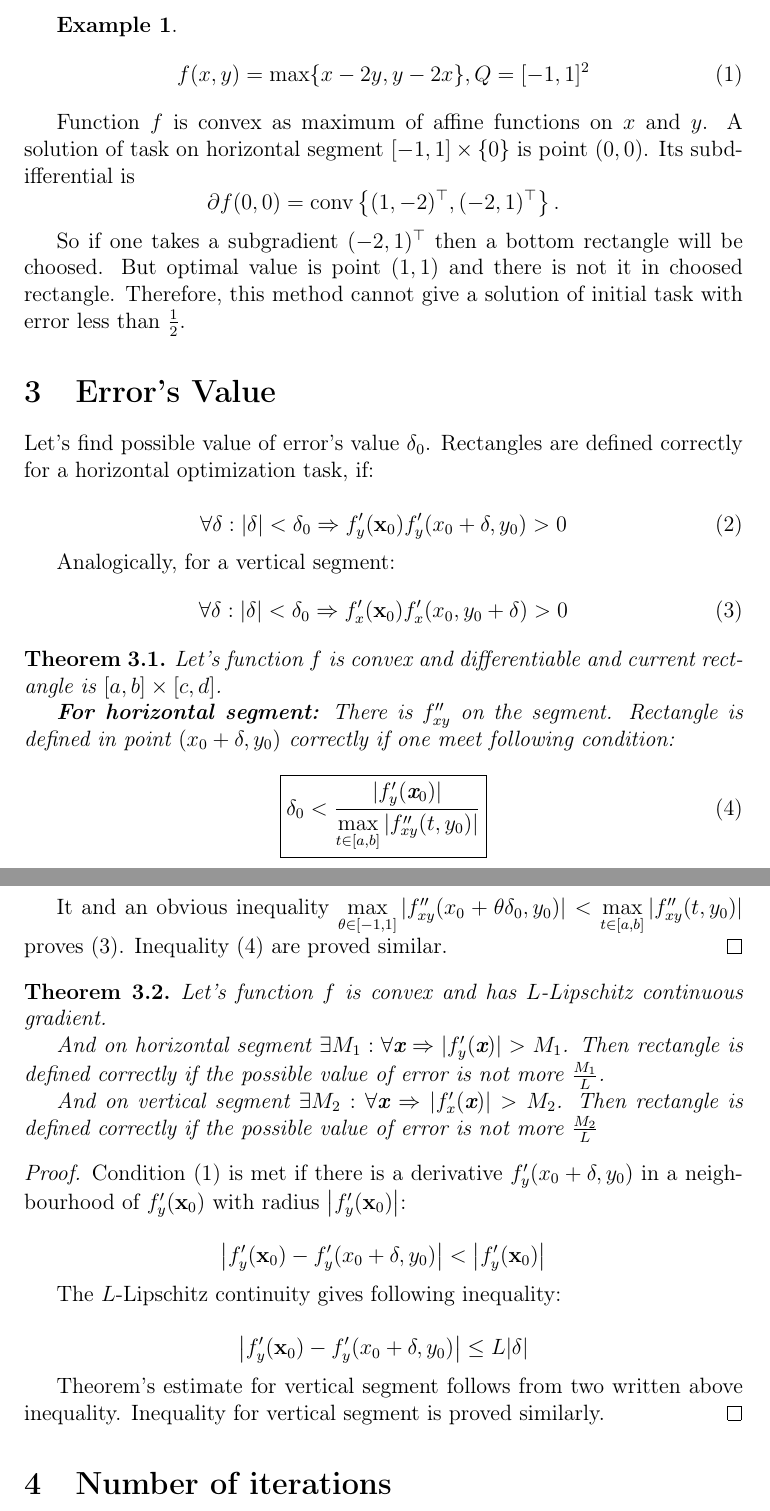
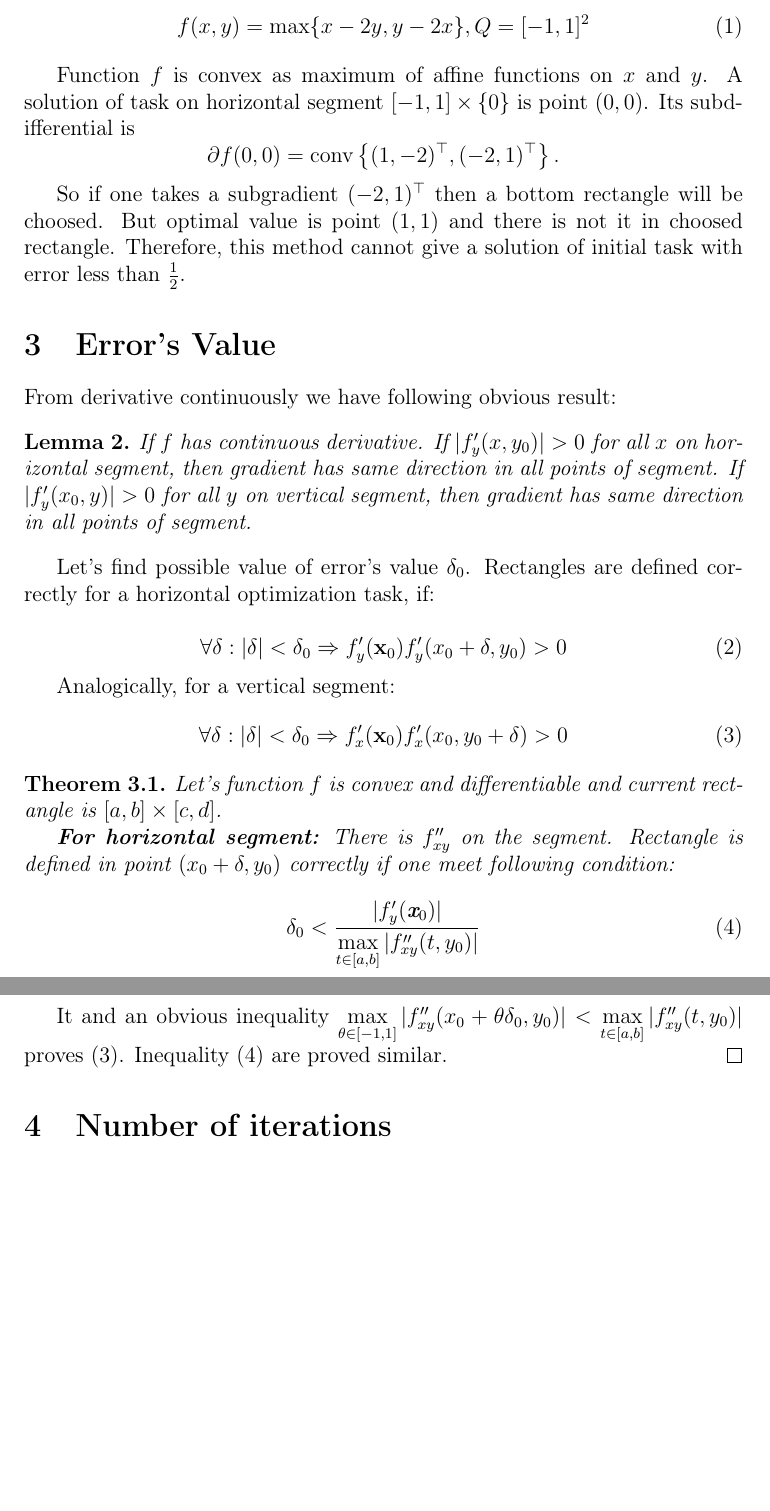
Before and after one commit to ASEDOS999/SPP, a LaTeX document (One method.tex): two parts of pages 4 and 5 of 7 before the commit and two parts of pages 4 and 5 of 6 after it, joined at a grey line, cut at the place of the change, the shorter picture padded with empty space. Compiled offline with pdfLaTeX.

Commit message:
Add files via upload

```diff
--- a/One method.tex
+++ b/One method.tex
@@ -124,6 +124,12 @@ So if one takes a subgradient $(-2, 1)^\top$ then a bottom rectangle will be cho
 
 \section{Error's Value}
 
+From derivative continuously we have following obvious result:
+
+\begin{lemma}
+If $f$ has continuous derivative. If $|f'_y(x, y_0)| > 0$ for all $x$ on horizontal segment, then gradient has same direction in all points of segment. If $|f'_y(x_0, y)| > 0$ for all $y$ on vertical segment, then gradient has same direction in all points of segment.
+\end{lemma}
+
 Let's find possible value of error's value $\delta_0$. Rectangles are defined correctly for a horizontal optimization task, if:
 
 \begin{equation}\label{1}
@@ -134,12 +140,14 @@ Analogically, for a vertical segment:
 \begin{equation}
 \forall\delta: |\delta| < \delta_0 \Rightarrow f'_x(\textbf{x}_0)f'_x(x_0, y_0+\delta) > 0
 \end{equation}
+
+
 \begin{theorem}
 Let's function $f$ is convex and differentiable and current rectangle is $[a,b]\times[c,d]$.
 
 \textbf{For horizontal segment:}  There is $f''_{xy}$ on the segment. Rectangle is defined in point $(x_0 + \delta, y_0)$ correctly if one meet following condition:
 \begin{equation}
-\boxed{\delta_0 < \frac{|f'_y(\textbf{x}_0)|}{\max\limits_{t\in [a,b]}|f''_{xy}(t, y_0)|}}
+\delta_0 < \frac{|f'_y(\textbf{x}_0)|}{\max\limits_{t\in [a,b]}|f''_{xy}(t, y_0)|}
 \end{equation}
 
 \textbf{For vertical segment:}  There is $f''_{yx}$ on the segment. Rectangle is defined in point $(x_0, y_0+\delta)$ correctly if one meet following condition:
@@ -164,25 +172,6 @@ $$\delta_0<\frac{|f'_y(\textbf{x}_0)|}{\max\limits_{\theta \in [-1, 1]}|f''_{xy}
 It and an obvious inequality $\max\limits_{\theta \in [-1, 1]}|f''_{xy}(x_0 + \theta\delta_0, y_0)| < \max\limits_{t\in [a,b]}|f''_{xy}(t, y_0)|$ proves (3). Inequality (4) are proved similar.
 \end{proof}
 
-\begin{theorem}
-Let's function $f$ is convex and has $L$-Lipschitz continuous gradient.
-
-And on horizontal segment $\exists M_1  : \forall \textbf{x}\Rightarrow|f_y'(\textbf{x})| > M_1$. Then rectangle is defined correctly if the possible value of error is not more $\frac{M_1}{L}$.
-
-And on vertical segment $\exists M_2  : \forall \textbf{x}\Rightarrow|f_x'(\textbf{x})| > M_2$. Then rectangle is defined correctly if the possible value of error is not more $\frac{M_2}{L}$
-\end{theorem}
-\begin{proof}
-Condition (1) is met if there is a derivative $f'_y(x_0+\delta, y_0)$ in a neighbourhood of
-$f'_y(\textbf{x}_0)$ with radius $\left|f'_y(\textbf{x}_0)\right|$:
-
-$$\left|f'_y(\textbf{x}_0) - f'_y(x_0+\delta, y_0)\right|<\left|f'_y(\textbf{x}_0)\right|$$
-
-The $L$-Lipschitz continuity gives following inequality:
-
-$$\left|f'_y(\textbf{x}_0) - f'_y(x_0+\delta, y_0)\right| \leq L|\delta|$$
-
-Theorem's estimate for vertical segment follows from two written above inequality. Inequality for vertical segment is proved similarly.
-\end{proof}
 
 \section{Number of iterations}
 
```
Also changed, not shown: One method.pdf, One method.tex (2 more changed lines).
